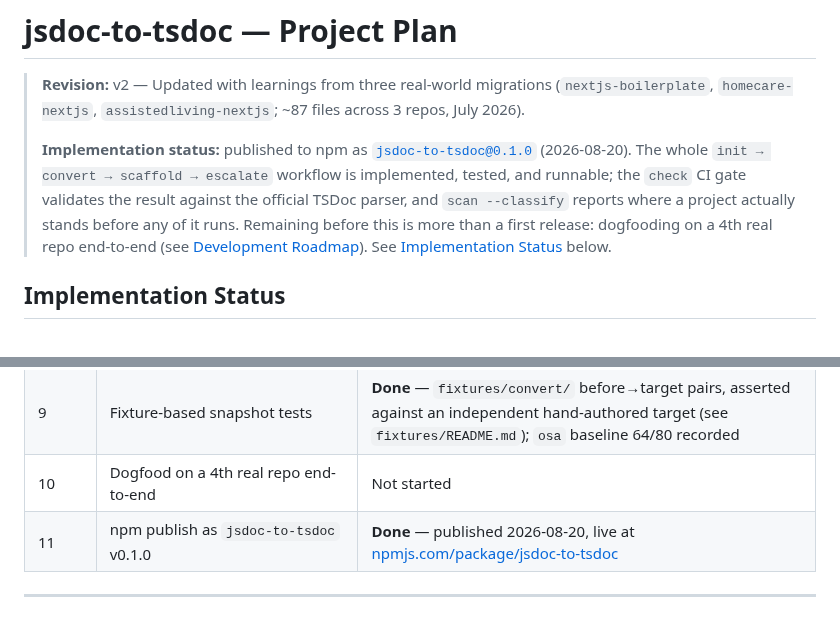
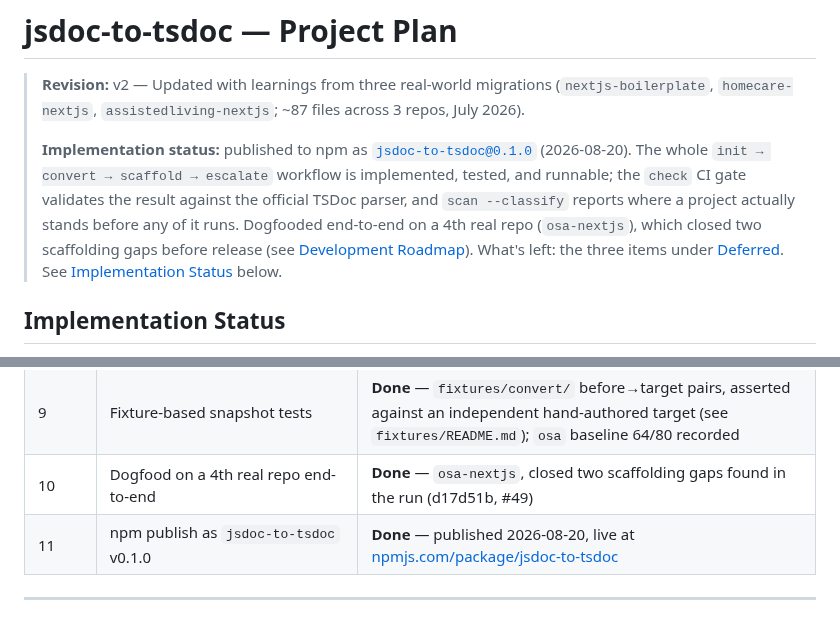
Before and after one commit to miguelcolmenares/jsdoc-to-tsdoc, a Markdown page: PLAN.md, 2 parts joined by grey strips. Rendered like a GitHub page.

Commit message:
docs: Correct PLAN.md's stale Phase 10 dogfooding status
Also 'Not started' — the osa-nextjs dogfooding run happened and closed
two scaffolding gaps (d17d51b, #49), which updated the Scope Boundaries
checklist but never the roadmap table itself. Only the three Deferred
items are genuinely still open now.

```diff
--- a/PLAN.md
+++ b/PLAN.md
@@ -9,9 +9,10 @@
 > (2026-08-20). The whole `init → convert → scaffold → escalate` workflow is
 > implemented, tested, and runnable; the `check` CI gate validates the result
 > against the official TSDoc parser, and `scan --classify` reports where a
-> project actually stands before any of it runs. Remaining before this is more
-> than a first release: dogfooding on a 4th real repo end-to-end (see
-> [Development Roadmap](#development-roadmap)). See
+> project actually stands before any of it runs. Dogfooded end-to-end on a 4th
+> real repo (`osa-nextjs`), which closed two scaffolding gaps before release
+> (see [Development Roadmap](#development-roadmap)). What's left: the three
+> items under [Deferred](#deferred-next-increments). See
 > [Implementation Status](#implementation-status) below.
 
 ## Implementation Status
@@ -1154,7 +1155,7 @@ re-extract its own inputs.
 | 7 | Interactive review (`@clack/prompts`) | **Done** — `prompter` domain + `convert`/`scaffold` `--interactive` |
 | 8 | **Escalator + preflight ESLint check** | **Done** — `escalator` domain + `escalate` command |
 | 9 | Fixture-based snapshot tests | **Done** — `fixtures/convert/` before→target pairs, asserted against an independent hand-authored target (see `fixtures/README.md`); `osa` baseline 64/80 recorded |
-| 10 | Dogfood on a 4th real repo end-to-end | Not started |
+| 10 | Dogfood on a 4th real repo end-to-end | **Done** — `osa-nextjs`, closed two scaffolding gaps found in the run (d17d51b, #49) |
 | 11 | npm publish as `jsdoc-to-tsdoc` v0.1.0 | **Done** — published 2026-08-20, live at [npmjs.com/package/jsdoc-to-tsdoc](https://www.npmjs.com/package/jsdoc-to-tsdoc) |
 
 ---
```
